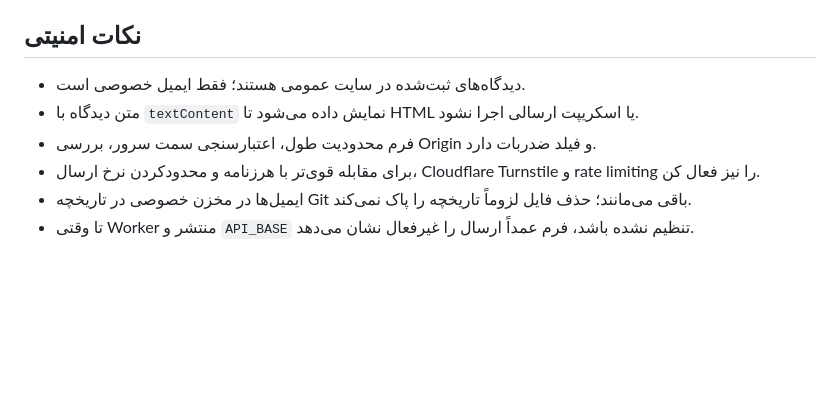
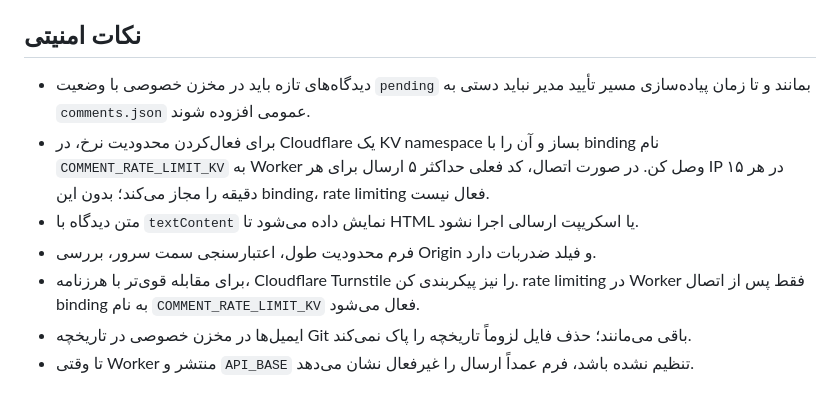
Before and after one commit to NMN-deb98/Techima.github.io, a Markdown page: backend/README.md, the part around the change. Rendered like a GitHub page; blank space fills up the shorter version.

Commit message:
Document pending moderation and rate limit KV setup

```diff
--- a/backend/README.md
+++ b/backend/README.md
@@ -41,9 +41,10 @@ var API_BASE = "https://نام-انتخابی.حساب.workers.dev";
 4. در مخزن **خصوصی** `techima-private-feedback` مسیر `submissions/YYYY-MM/` را باز کن و مطمئن شو ایمیل فقط همان‌جا ثبت شده است.
 
 ## نکات امنیتی
-- دیدگاه‌های ثبت‌شده در سایت عمومی هستند؛ فقط ایمیل خصوصی است.
+- دیدگاه‌های تازه باید در مخزن خصوصی با وضعیت `pending` بمانند و تا زمان پیاده‌سازی مسیر تأیید مدیر نباید دستی به `comments.json` عمومی افزوده شوند.
+- برای فعال‌کردن محدودیت نرخ، در Cloudflare یک KV namespace بساز و آن را با binding نام `COMMENT_RATE_LIMIT_KV` به Worker وصل کن. در صورت اتصال، کد فعلی حداکثر ۵ ارسال برای هر IP در هر ۱۵ دقیقه را مجاز می‌کند؛ بدون این binding، rate limiting فعال نیست.
 - متن دیدگاه با `textContent` نمایش داده می‌شود تا HTML یا اسکریپت ارسالی اجرا نشود.
 - فرم محدودیت طول، اعتبارسنجی سمت سرور، بررسی Origin و فیلد ضدربات دارد.
-- برای مقابله قوی‌تر با هرزنامه و محدودکردن نرخ ارسال، Cloudflare Turnstile و rate limiting را نیز فعال کن.
+- برای مقابله قوی‌تر با هرزنامه، Cloudflare Turnstile را نیز پیکربندی کن. rate limiting در Worker فقط پس از اتصال binding به نام `COMMENT_RATE_LIMIT_KV` فعال می‌شود.
 - ایمیل‌ها در مخزن خصوصی در تاریخچه Git باقی می‌مانند؛ حذف فایل لزوماً تاریخچه را پاک نمی‌کند.
 - تا وقتی Worker منتشر و `API_BASE` تنظیم نشده باشد، فرم عمداً ارسال را غیرفعال نشان می‌دهد.
```
